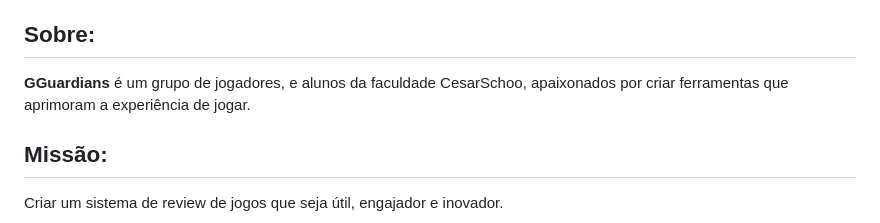
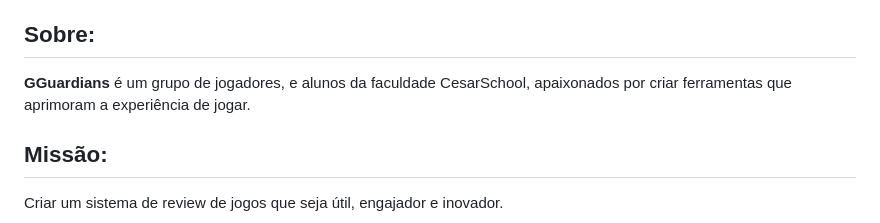
Before and after one commit to lariisantos/OldCheckpoint, a Markdown page: README.md, the part around the change printed below. GitHub-like rendering.

```diff
--- a/README.md
+++ b/README.md
@@ -32,7 +32,7 @@ O "CheckPoint" tem como objetivo fornecer uma plataforma para que os usuários p
 
 ## Sobre:
 
-**GGuardians** é um grupo de jogadores, e alunos da faculdade CesarSchoo, apaixonados por criar ferramentas que aprimoram a experiência de jogar.
+**GGuardians** é um grupo de jogadores, e alunos da faculdade CesarSchool, apaixonados por criar ferramentas que aprimoram a experiência de jogar.
 
 ## Missão:
 
```
Also changed, not shown: other parts of README.md (+3 -2 lines).
